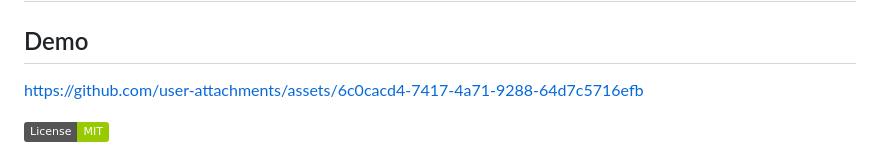
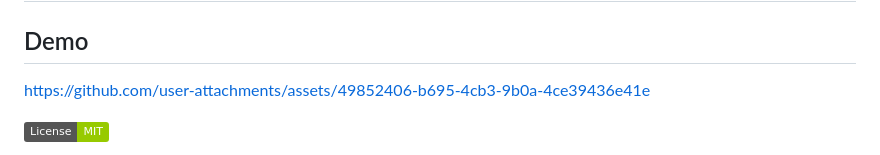
Before and after one commit to bensblueprints/video-clip-captioner-mvp, a Markdown page: README.md, the part around the change. GitHub-like rendering; badges without logos.

Commit message:
Update demo link in README
Updated demo link in README.md.

```diff
--- a/README.md
+++ b/README.md
@@ -2,7 +2,11 @@
 
 ## Demo
 
-https://github.com/user-attachments/assets/6c0cacd4-7417-4a71-9288-64d7c5716efb
+
+
+https://github.com/user-attachments/assets/49852406-b695-4cb3-9b0a-4ce39436e41e
+
+
 
 
 [![License: MIT](https://img.shields.io/badge/License-MIT-green.svg)](LICENSE)
```
